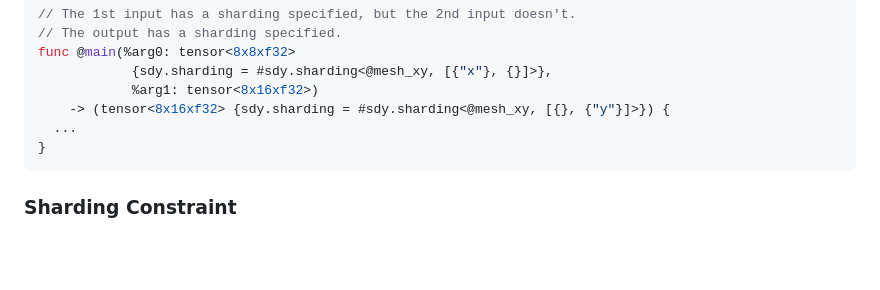
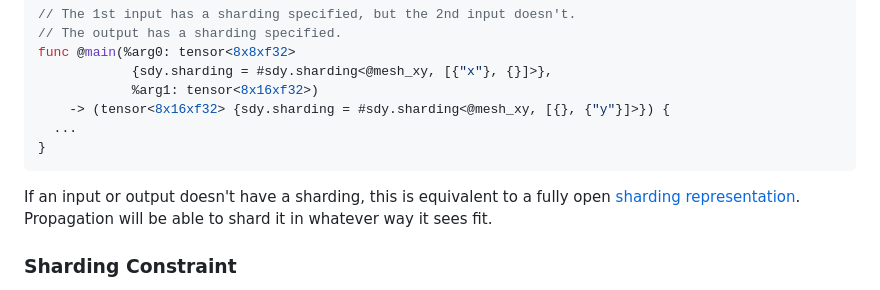
Before and after one commit to openxla/shardy, a Markdown page: docs/compiler_api.md, the part around the change. Drawn GitHub-style; blank space fills up the shorter version.

````diff
--- a/docs/compiler_api.md
+++ b/docs/compiler_api.md
@@ -65,6 +65,10 @@ func @main(%arg0: tensor<8x8xf32>
   ...
 }
 ```
+
+If an input or output doesn't have a sharding, this is equivalent to a
+fully open [sharding representation](sharding_representation.md). Propagation
+will be able to shard it in whatever way it sees fit.
 
 ### Sharding Constraint
 
````
Also changed, not shown: docs/sharding_representation.md (+9 -3 lines), docs/images/sharding_representation.png, 1 other file.
